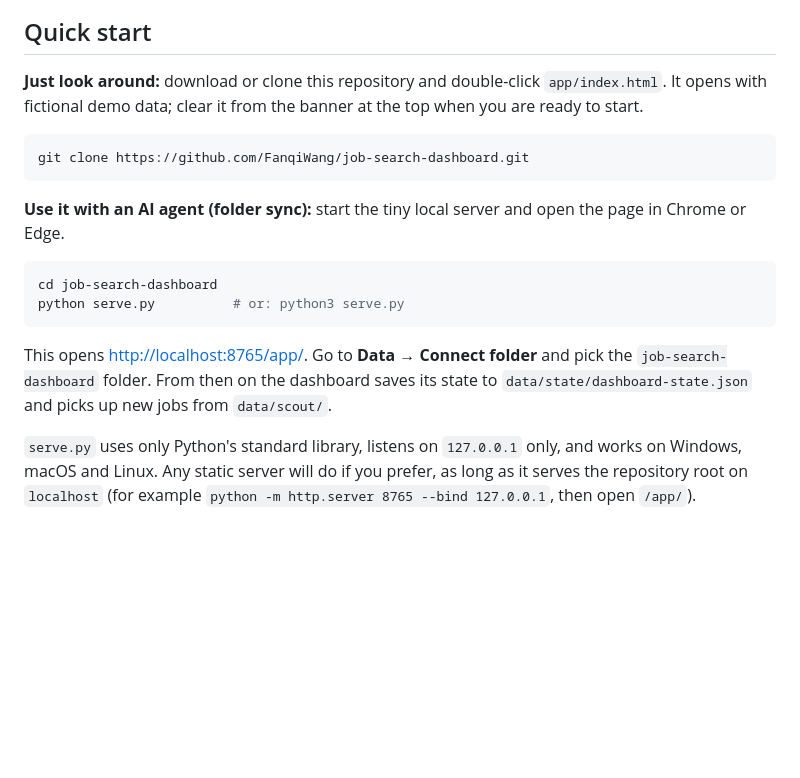
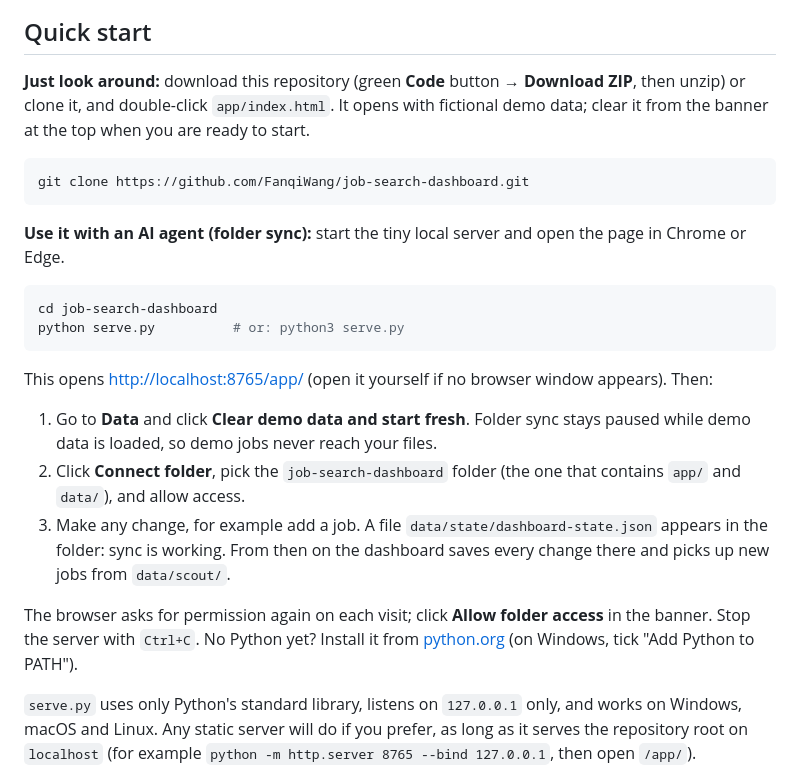
Before and after one commit to FanqiWang/job-search-dashboard, a Markdown page: README.md, the part around the change. Drawn GitHub-style; blank space fills up the shorter version.

Commit message:
Spell out the folder-sync steps in the README
Clear the demo data first (sync is paused while it is loaded), how to tell
that sync works, the permission prompt on each visit, Download ZIP, and
installing Python.

Co-Authored-By: Claude Opus 5.5 <noreply@anthropic.com>
Claude-Session: https://claude.ai/code/session_01Ku5LDDDahqCsLxXsd1GQG1

````diff
--- a/README.md
+++ b/README.md
@@ -35,7 +35,7 @@ Not interested in planning your week inside the dashboard? Switch to **simple mo
 
 ## Quick start
 
-**Just look around:** download or clone this repository and double-click `app/index.html`. It opens with fictional demo data; clear it from the banner at the top when you are ready to start.
+**Just look around:** download this repository (green **Code** button → **Download ZIP**, then unzip) or clone it, and double-click `app/index.html`. It opens with fictional demo data; clear it from the banner at the top when you are ready to start.
 
 ```sh
 git clone https://github.com/FanqiWang/job-search-dashboard.git
@@ -48,7 +48,13 @@ cd job-search-dashboard
 python serve.py          # or: python3 serve.py
 ```
 
-This opens <http://localhost:8765/app/>. Go to **Data → Connect folder** and pick the `job-search-dashboard` folder. From then on the dashboard saves its state to `data/state/dashboard-state.json` and picks up new jobs from `data/scout/`.
+This opens <http://localhost:8765/app/> (open it yourself if no browser window appears). Then:
+
+1. Go to **Data** and click **Clear demo data and start fresh**. Folder sync stays paused while demo data is loaded, so demo jobs never reach your files.
+2. Click **Connect folder**, pick the `job-search-dashboard` folder (the one that contains `app/` and `data/`), and allow access.
+3. Make any change, for example add a job. A file `data/state/dashboard-state.json` appears in the folder: sync is working. From then on the dashboard saves every change there and picks up new jobs from `data/scout/`.
+
+The browser asks for permission again on each visit; click **Allow folder access** in the banner. Stop the server with `Ctrl+C`. No Python yet? Install it from [python.org](https://www.python.org/downloads/) (on Windows, tick "Add Python to PATH").
 
 `serve.py` uses only Python's standard library, listens on `127.0.0.1` only, and works on Windows, macOS and Linux. Any static server will do if you prefer, as long as it serves the repository root on `localhost` (for example `python -m http.server 8765 --bind 127.0.0.1`, then open `/app/`).
 
````
